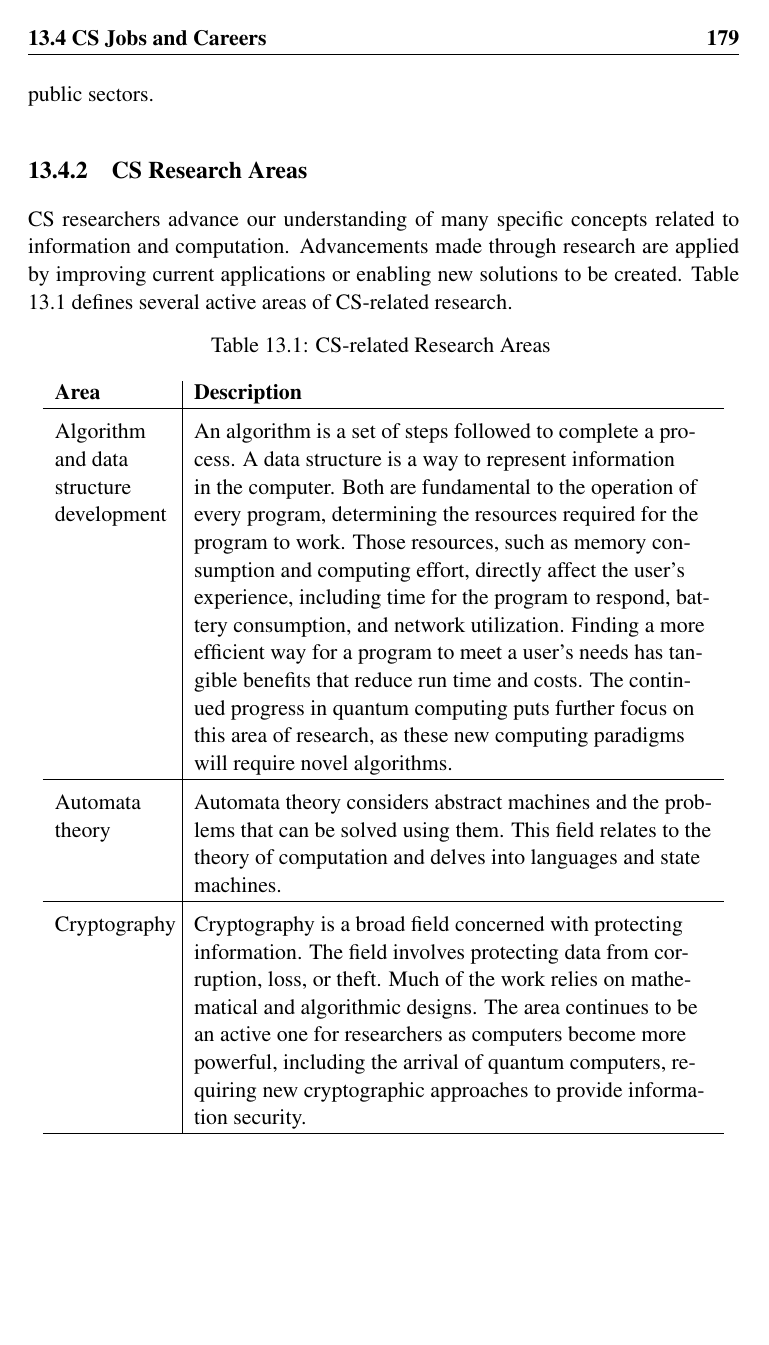
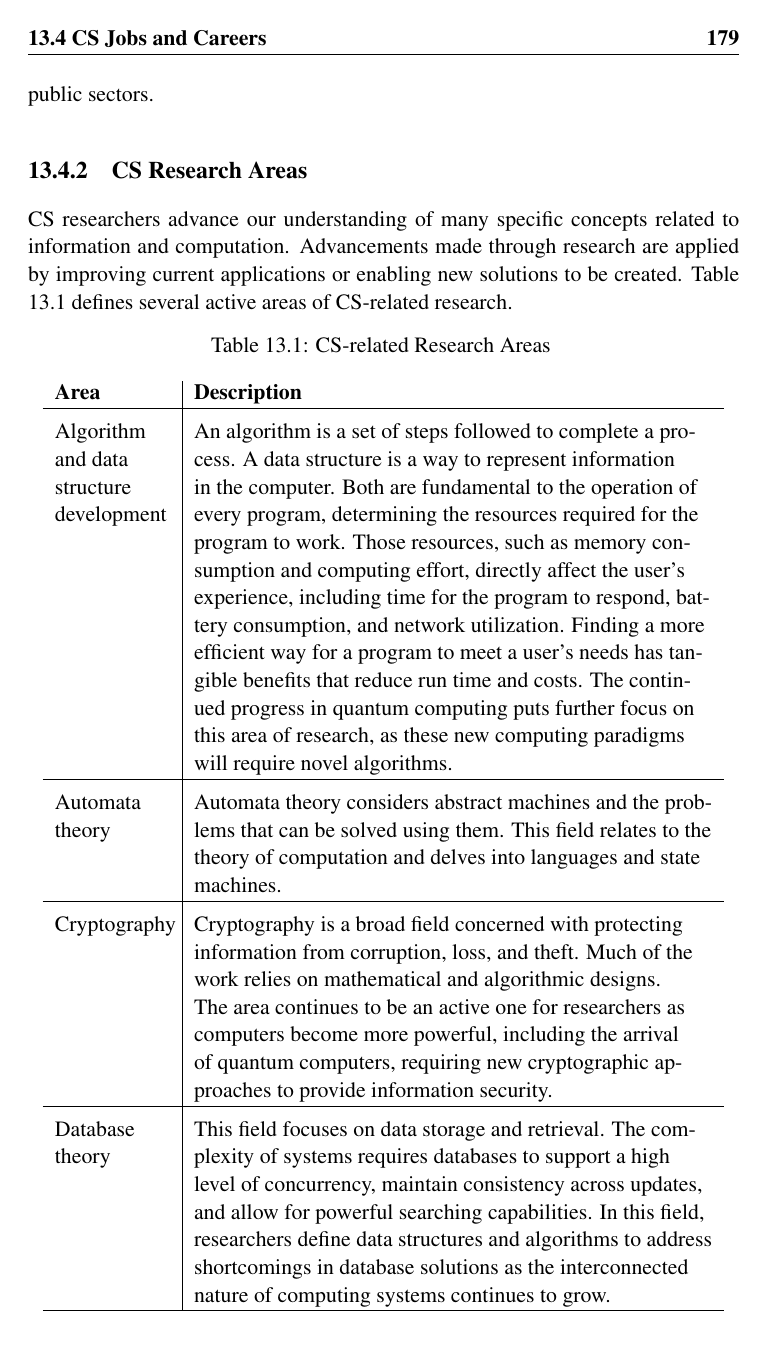
Before and after one commit to DaveRead/python-intro-book, a LaTeX thesis (book.tex, which reads 18-exploring-cs.tex): page 195 of 238. Compiled offline with pdfLaTeX.

Commit message:
Minor edit

```diff
--- a/18-exploring-cs.tex
+++ b/18-exploring-cs.tex
@@ -118,7 +118,7 @@ CS researchers advance our understanding of many specific concepts related to in
 	\hline
 	\Tstrut Automata theory & Automata theory considers abstract machines and the problems that can be solved using them. This field relates to the theory of computation and delves into languages and state machines.\\
 	\hline
-	\Tstrut Cryptography & Cryptography is a broad field concerned with protecting information. The field involves protecting data from corruption, loss, or theft. Much of the work relies on mathematical and algorithmic designs. The area continues to be an active one for researchers as computers become more powerful, including the arrival of quantum computers, requiring new cryptographic approaches to provide information security.\\
+	\Tstrut Cryptography & Cryptography is a broad field concerned with protecting information from corruption, loss, and theft. Much of the work relies on mathematical and algorithmic designs. The area continues to be an active one for researchers as computers become more powerful, including the arrival of quantum computers, requiring new cryptographic approaches to provide information security.\\
 	\hline
 	\Tstrut Database theory & This field focuses on data storage and retrieval. The complexity of systems requires databases to support a high level of concurrency, maintain consistency across updates, and allow for powerful searching capabilities. In this field, researchers define data structures and algorithms to address shortcomings in database solutions as the interconnected nature of computing systems continues to grow.\\
 	\hline
```
